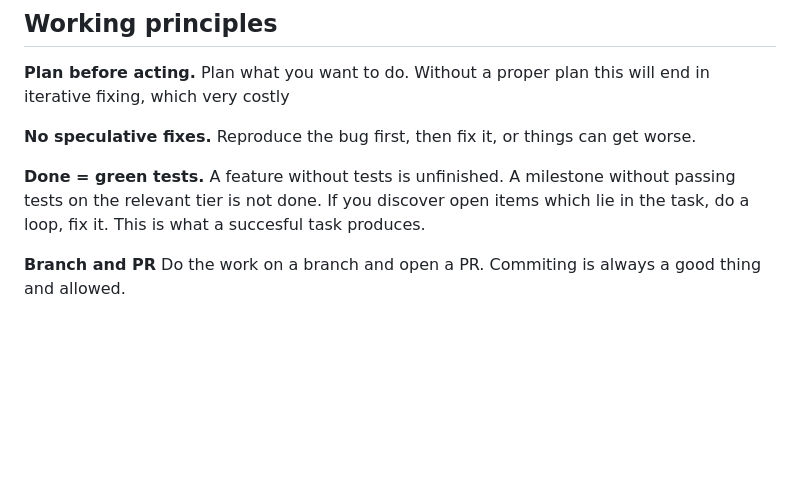
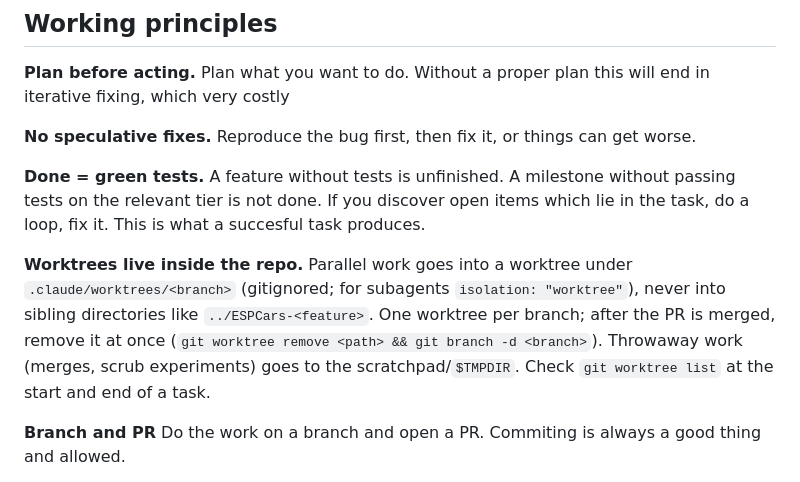
Before and after one commit to kipp-ing/ESPCars, a Markdown page: CLAUDE.md, the part around the change. GitHub-like rendering; blank space fills up the shorter version.

Commit message:
docs: worktrees live under .claude/worktrees, removed right after merge

```diff
--- a/CLAUDE.md
+++ b/CLAUDE.md
@@ -41,6 +41,8 @@ end in iterative fixing, which very costly
 without passing tests on the relevant tier is not done. If you discover open items
 which lie in the task, do a loop, fix it. This is what a succesful task produces.
 
+**Worktrees live inside the repo.** Parallel work goes into a worktree under `.claude/worktrees/<branch>` (gitignored; for subagents `isolation: "worktree"`), never into sibling directories like `../ESPCars-<feature>`. One worktree per branch; after the PR is merged, remove it at once (`git worktree remove <path> && git branch -d <branch>`). Throwaway work (merges, scrub experiments) goes to the scratchpad/`$TMPDIR`. Check `git worktree list` at the start and end of a task.
+
 **Branch and PR** Do the work on a branch and open a PR. Commiting is always a good
 thing and allowed.
 
```
